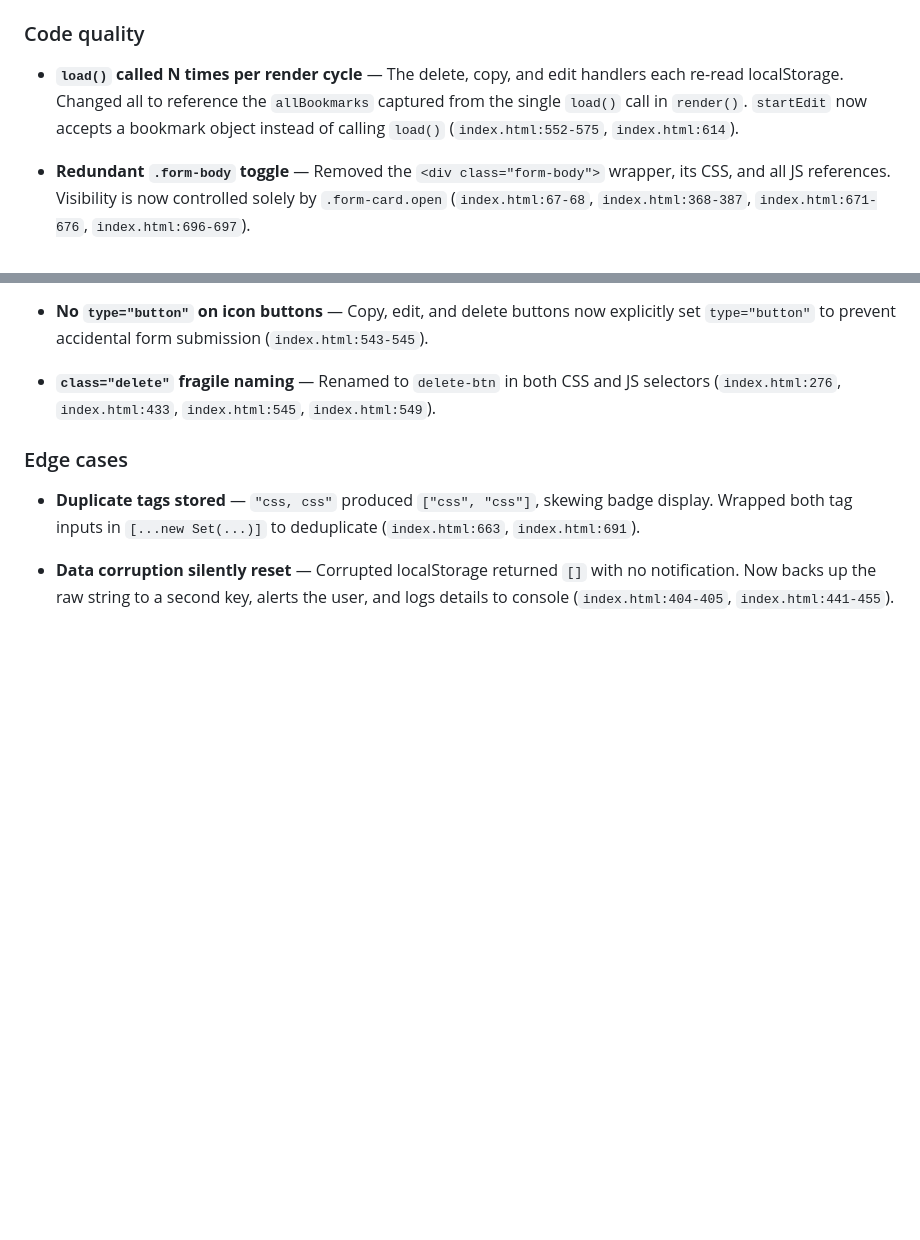
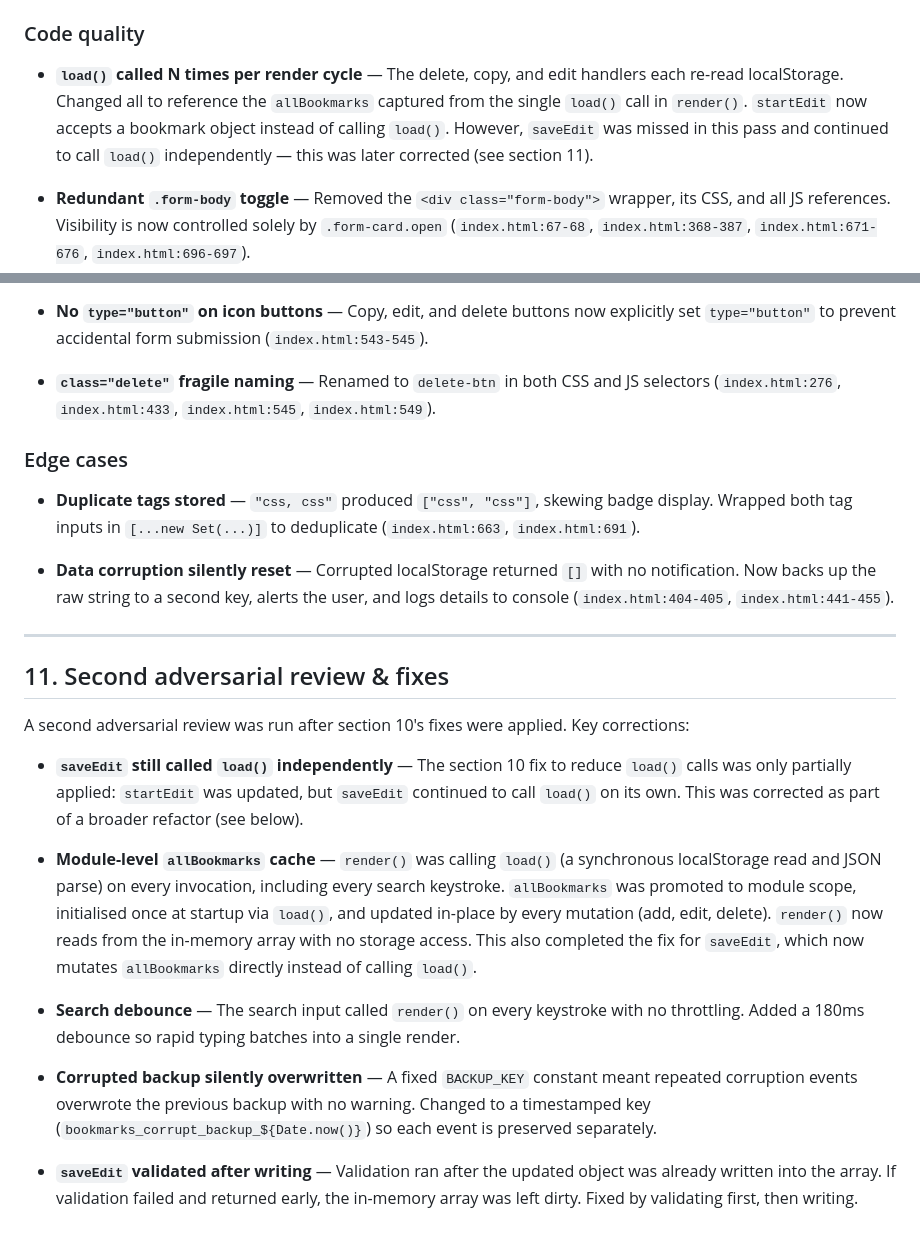
Before and after one commit to hoardinghopes/guild-portfolio, a Markdown page: bookmark-manager/process.md, 2 parts joined by grey strips. GitHub-like rendering; blank space fills up the shorter version.

Commit message:
Bringing design and process documents up to speed.

```diff
--- a/bookmark-manager/process.md
+++ b/bookmark-manager/process.md
@@ -173,7 +173,7 @@ After the first review fixes (from Claude) were implemented, I asked for an adve
 
 ### Code quality
 
-- **`load()` called N times per render cycle** — The delete, copy, and edit handlers each re-read localStorage. Changed all to reference the `allBookmarks` captured from the single `load()` call in `render()`. `startEdit` now accepts a bookmark object instead of calling `load()` (`index.html:552-575`, `index.html:614`).
+- **`load()` called N times per render cycle** — The delete, copy, and edit handlers each re-read localStorage. Changed all to reference the `allBookmarks` captured from the single `load()` call in `render()`. `startEdit` now accepts a bookmark object instead of calling `load()`. However, `saveEdit` was missed in this pass and continued to call `load()` independently — this was later corrected (see section 11).
 
 - **Redundant `.form-body` toggle** — Removed the `<div class="form-body">` wrapper, its CSS, and all JS references. Visibility is now controlled solely by `.form-card.open` (`index.html:67-68`, `index.html:368-387`, `index.html:671-676`, `index.html:696-697`).
 
@@ -186,3 +186,19 @@ After the first review fixes (from Claude) were implemented, I asked for an adve
 - **Duplicate tags stored** — `"css, css"` produced `["css", "css"]`, skewing badge display. Wrapped both tag inputs in `[...new Set(...)]` to deduplicate (`index.html:663`, `index.html:691`).
 
 - **Data corruption silently reset** — Corrupted localStorage returned `[]` with no notification. Now backs up the raw string to a second key, alerts the user, and logs details to console (`index.html:404-405`, `index.html:441-455`).
+
+---
+
+## 11. Second adversarial review & fixes
+
+A second adversarial review was run after section 10's fixes were applied. Key corrections:
+
+- **`saveEdit` still called `load()` independently** — The section 10 fix to reduce `load()` calls was only partially applied: `startEdit` was updated, but `saveEdit` continued to call `load()` on its own. This was corrected as part of a broader refactor (see below).
+
+- **Module-level `allBookmarks` cache** — `render()` was calling `load()` (a synchronous localStorage read and JSON parse) on every invocation, including every search keystroke. `allBookmarks` was promoted to module scope, initialised once at startup via `load()`, and updated in-place by every mutation (add, edit, delete). `render()` now reads from the in-memory array with no storage access. This also completed the fix for `saveEdit`, which now mutates `allBookmarks` directly instead of calling `load()`.
+
+- **Search debounce** — The search input called `render()` on every keystroke with no throttling. Added a 180ms debounce so rapid typing batches into a single render.
+
+- **Corrupted backup silently overwritten** — A fixed `BACKUP_KEY` constant meant repeated corruption events overwrote the previous backup with no warning. Changed to a timestamped key (`bookmarks_corrupt_backup_${Date.now()}`) so each event is preserved separately.
+
+- **`saveEdit` validated after writing** — Validation ran after the updated object was already written into the array. If validation failed and returned early, the in-memory array was left dirty. Fixed by validating first, then writing.
```
Also changed, not shown: bookmark-manager/DESIGN.md (+11 -9 lines).
